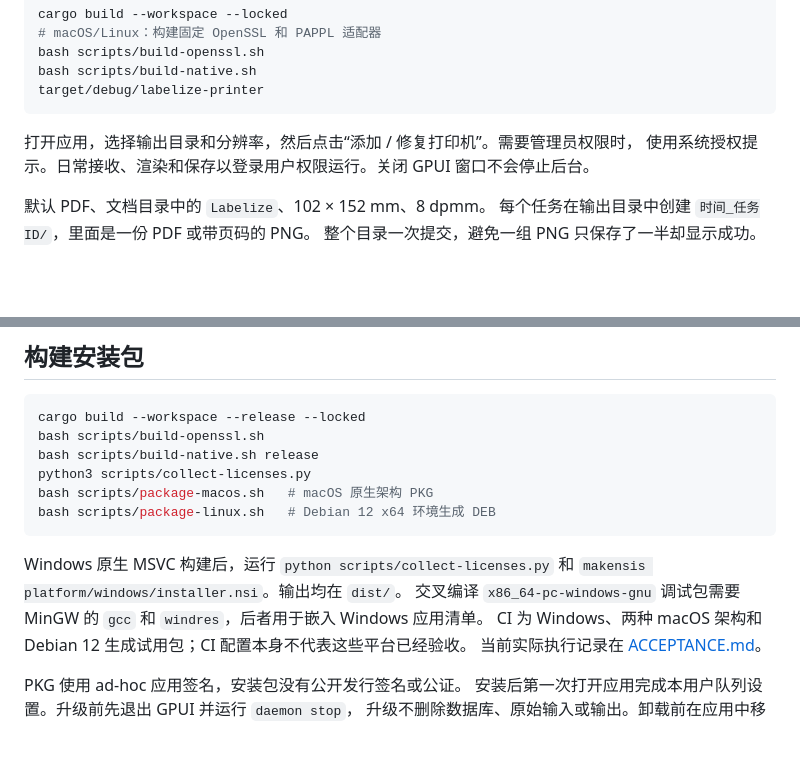
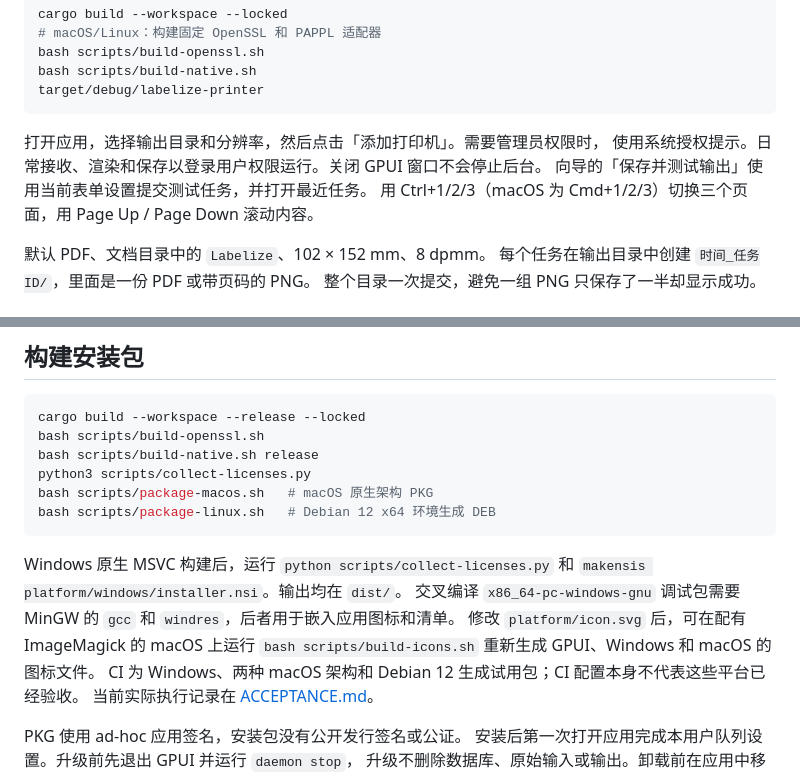
Before and after one commit to GOODBOY008/labelize-printer, a Markdown page: README.md, 2 parts joined by grey strips. Drawn GitHub-style; blank space fills up the shorter version.

````diff
--- a/README.md
+++ b/README.md
@@ -47,8 +47,10 @@ bash scripts/build-native.sh
 target/debug/labelize-printer
 ```
 
-打开应用，选择输出目录和分辨率，然后点击“添加 / 修复打印机”。需要管理员权限时，
+打开应用，选择输出目录和分辨率，然后点击「添加打印机」。需要管理员权限时，
 使用系统授权提示。日常接收、渲染和保存以登录用户权限运行。关闭 GPUI 窗口不会停止后台。
+向导的「保存并测试输出」使用当前表单设置提交测试任务，并打开最近任务。
+用 Ctrl+1/2/3（macOS 为 Cmd+1/2/3）切换三个页面，用 Page Up / Page Down 滚动内容。
 
 默认 PDF、文档目录中的 `Labelize`、102 × 152 mm、8 dpmm。
 每个任务在输出目录中创建 `时间_任务ID/`，里面是一份 PDF 或带页码的 PNG。
@@ -107,7 +109,9 @@ bash scripts/package-linux.sh   # Debian 12 x64 环境生成 DEB
 
 Windows 原生 MSVC 构建后，运行 `python scripts/collect-licenses.py` 和
 `makensis platform/windows/installer.nsi`。输出均在 `dist/`。
-交叉编译 `x86_64-pc-windows-gnu` 调试包需要 MinGW 的 `gcc` 和 `windres`，后者用于嵌入 Windows 应用清单。
+交叉编译 `x86_64-pc-windows-gnu` 调试包需要 MinGW 的 `gcc` 和 `windres`，后者用于嵌入应用图标和清单。
+修改 `platform/icon.svg` 后，可在配有 ImageMagick 的 macOS 上运行 `bash scripts/build-icons.sh`
+重新生成 GPUI、Windows 和 macOS 的图标文件。
 CI 为 Windows、两种 macOS 架构和 Debian 12 生成试用包；CI 配置本身不代表这些平台已经验收。
 当前实际执行记录在 [ACCEPTANCE.md](ACCEPTANCE.md)。
 
````
Also changed, not shown: ACCEPTANCE.md (+14 -1 lines), platform/icon.png (added), 17 other files.
